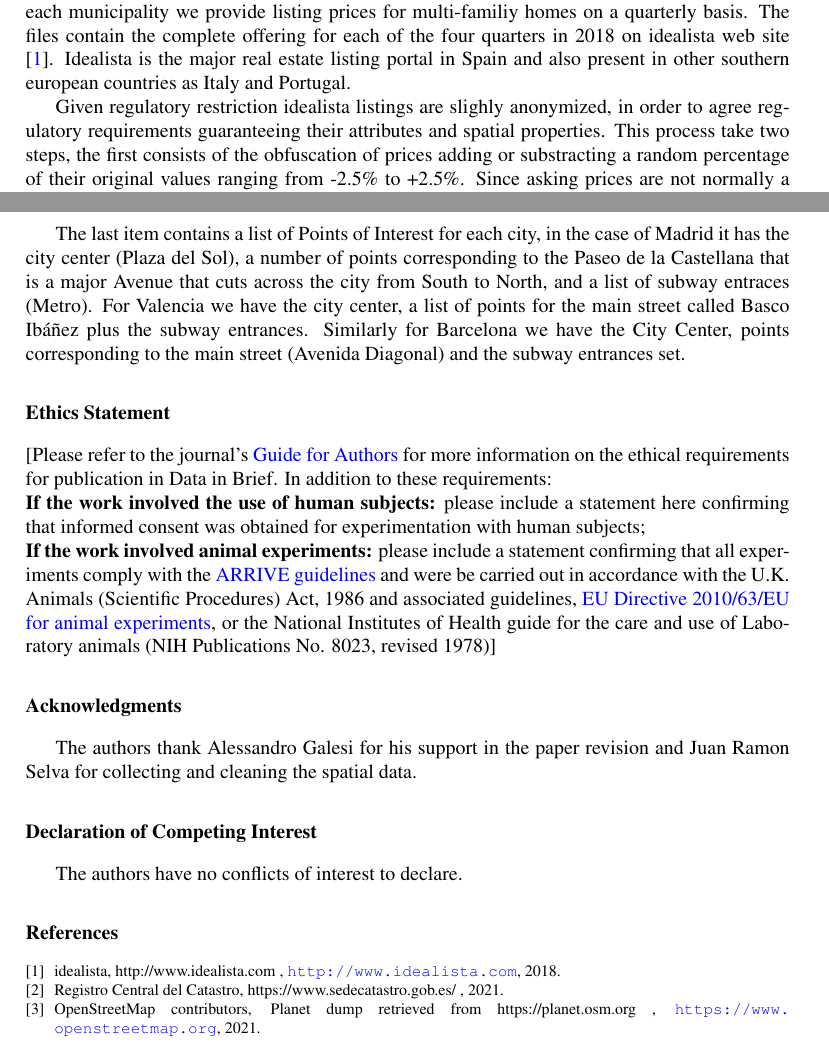
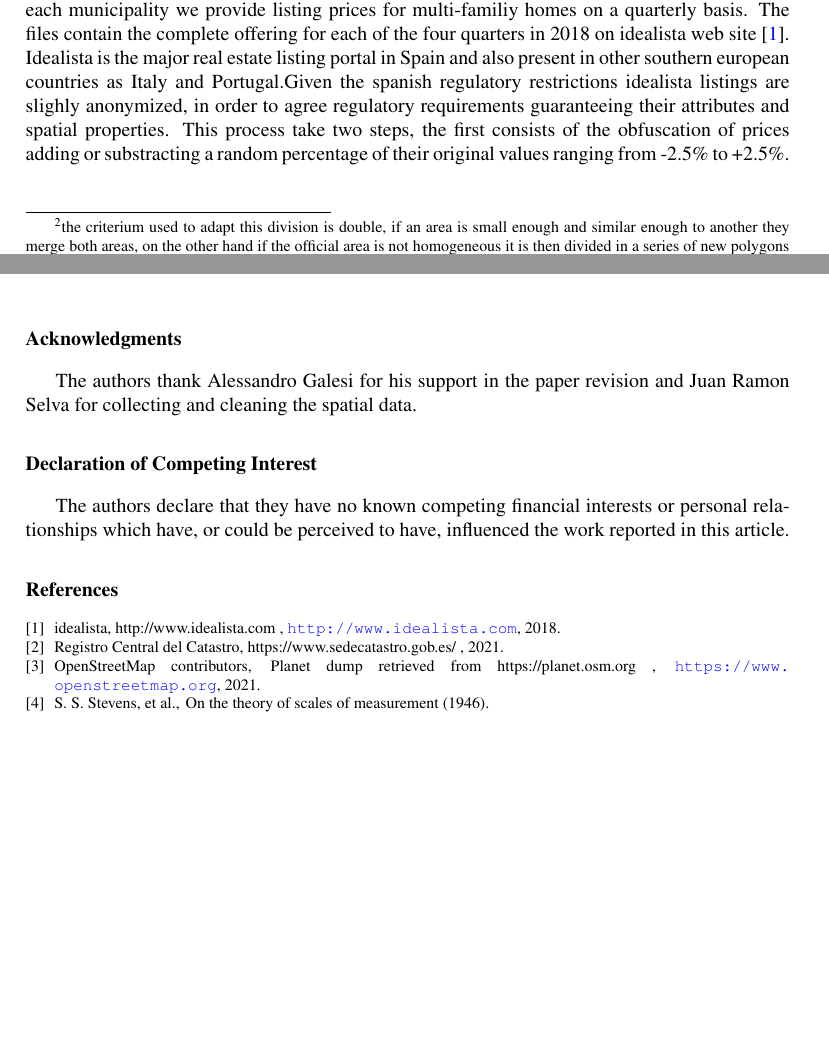
Before and after one commit to paezha/idealista18, a LaTeX paper (data-in-brief/dib-idealista18.tex, which reads data-in-brief/refs.bib): two parts of pages 5 and 7 of 7, joined at a grey line, cut so that both start at the same text, the shorter picture padded with empty space. The pictures show the PDF file data-in-brief/dib-idealista18.pdf that the author committed with the source.

Commit message:
Fixed some mistakes and data package documentation

```diff
--- a/data-in-brief/dib-idealista18.tex
+++ b/data-in-brief/dib-idealista18.tex
@@ -320,5 +320,5 @@ In addition to the common features each city will have a set of spatial addition
 
-The second part contains the polygons for the different neighborhoods for such cities as we can see in the figure \ref{fig:all-polygons}. This boundaries are not the official boundaries but the official boundaries used by idealista portal. In practical terms we can assume they are the same, since the website simply collapsed those areas if they are small enough in terms of number of ads. In the case of Madrid they just collapse four areas in two new ones.
+The second part contains the polygons for the different neighborhoods for such cities as we can see in the figure \ref{fig:all-polygons}. This boundaries are based on the official boundaries but slighly adapted by idealista \footnote{the criterium used to adapt this division is double, if an area is small enough and similar enough to another they merge both areas, on the other hand if the official area is not homogeneous it is then divided in a series of new polygons}. In practical terms we can assume they are the same, since the website simply collapsed those areas if they are small enough in terms of number of ads. In the case of Madrid they just collapse four areas in two new ones.
 
 \begin{figure}[h]
   \caption{Neighborhood boundaries for Madrid, Barcelona and Valencia. Source: own elaboration}
@@ -362,5 +357,5 @@ Finally we carry out a spatial masking process described in the algorithm \ref{a
 
-\begin{figure}[ht]
+\begin{figure}[!ht]
   \caption{Masking coordinates spatial range. Source: own elaboration}
   \centering
   \includegraphics[width=5cm, height=4.3cm]{figures/points-moved-image}
@@ -404,7 +402,6 @@ In the figure \ref{fig:points-pre-post-all} we can see the spatial distribution
   \label{fig:points-pre-post-all}
 \end{figure}
 
-The last item contains a list of Points of Interest for each city, in the case of Madrid it has the city center (Plaza del Sol), a number of points corresponding to the Paseo de la Castellana that is a major Avenue that cuts across the city from South to North, and a list of subway entraces (Metro). For Valencia we have the city center, a list of points for the main street called Basco Ibáñez plus the subway entrances. Similarly for Barcelona we have the City Center, points of the main street (Avenida Diagonal) and the subway entrances set.
 
 
 % \noindent [Offer a complete description of the experimental design and methods
@@ -419,24 +416,24 @@ The last item contains a list of Points of Interest for each city, in the case o
 % \noindent\textbf{Tip:} do not describe your data (figures, tables, etc.) in this section,
 % do this in the Data Description section above.]
 
-\section*{Ethics Statement}
-\noindent [Please refer to the journal's
-\href{https://www.elsevier.com/journals/data-in-brief/2352-3409/guide-for-authors}{Guide for Authors}
-for more information on
-the ethical requirements for publication in Data in Brief. In addition
-to these requirements:
-
-\noindent\textbf{If the work involved the use of human subjects:}
-please include a statement here confirming that informed consent was
-obtained for experimentation with human subjects;
-
-\noindent\textbf{If the work involved animal experiments:} please
-include a statement confirming that all experiments comply with
-the \href{https://www.nc3rs.org.uk/arrive-guidelines}{ARRIVE\ guidelines} and were be carried out in accordance with the
-U.K. Animals (Scientific Procedures) Act, 1986 and associated
-guidelines, \href{https://ec.europa.eu/environment/chemicals/lab_animals/legislation_en.htm}{EU Directive 2010/63/EU for animal experiments}, or the
-National Institutes of Health guide for the care and use of Laboratory
-animals (NIH Publications No. 8023, revised 1978)]
+% \section*{Ethics Statement}
+% \noindent [Please refer to the journal's
+% \href{https://www.elsevier.com/journals/data-in-brief/2352-3409/guide-for-authors}{Guide for Authors}
+% for more information on
+% the ethical requirements for publication in Data in Brief. In addition
+% to these requirements:
+%
+% \noindent\textbf{If the work involved the use of human subjects:}
+% please include a statement here confirming that informed consent was
+% obtained for experimentation with human subjects;
+%
+% \noindent\textbf{If the work involved animal experiments:} please
+% include a statement confirming that all experiments comply with
+% the \href{https://www.nc3rs.org.uk/arrive-guidelines}{ARRIVE\ guidelines} and were be carried out in accordance with the
+% U.K. Animals (Scientific Procedures) Act, 1986 and associated
+% guidelines, \href{https://ec.europa.eu/environment/chemicals/lab_animals/legislation_en.htm}{EU Directive 2010/63/EU for animal experiments}, or the
+% National Institutes of Health guide for the care and use of Laboratory
+% animals (NIH Publications No. 8023, revised 1978)]
 
 \section*{Acknowledgments}
 
@@ -448,7 +445,7 @@ The authors thank Alessandro Galesi for his support in the paper revision and Ju
 
 \section*{Declaration of Competing Interest}
 
-The authors have no conflicts of interest to declare.
+The authors declare that they have no known competing financial interests or personal relationships which have, or could be perceived to have, influenced the work reported in this article.
 
 % \noindent [All authors are required to report the following information:
 % \begin{enumerate}
--- a/data-in-brief/refs.bib
+++ b/data-in-brief/refs.bib
@@ -18,3 +18,10 @@
    title = {{https://www.sedecatastro.gob.es/ }},
    year = {2021},
  }
+
+@article{stevens1946theory,
+  title={On the theory of scales of measurement},
+  author={Stevens, Stanley Smith and others},
+  year={1946},
+  publisher={Bobbs-Merrill, College Division}
+}
```
Also changed, not shown: data-in-brief/dib-idealista18.bbl, data-in-brief/dib-idealista18.pdf, data-in-brief/dib-idealista18.tex (50 more changed lines), 10 other files.
